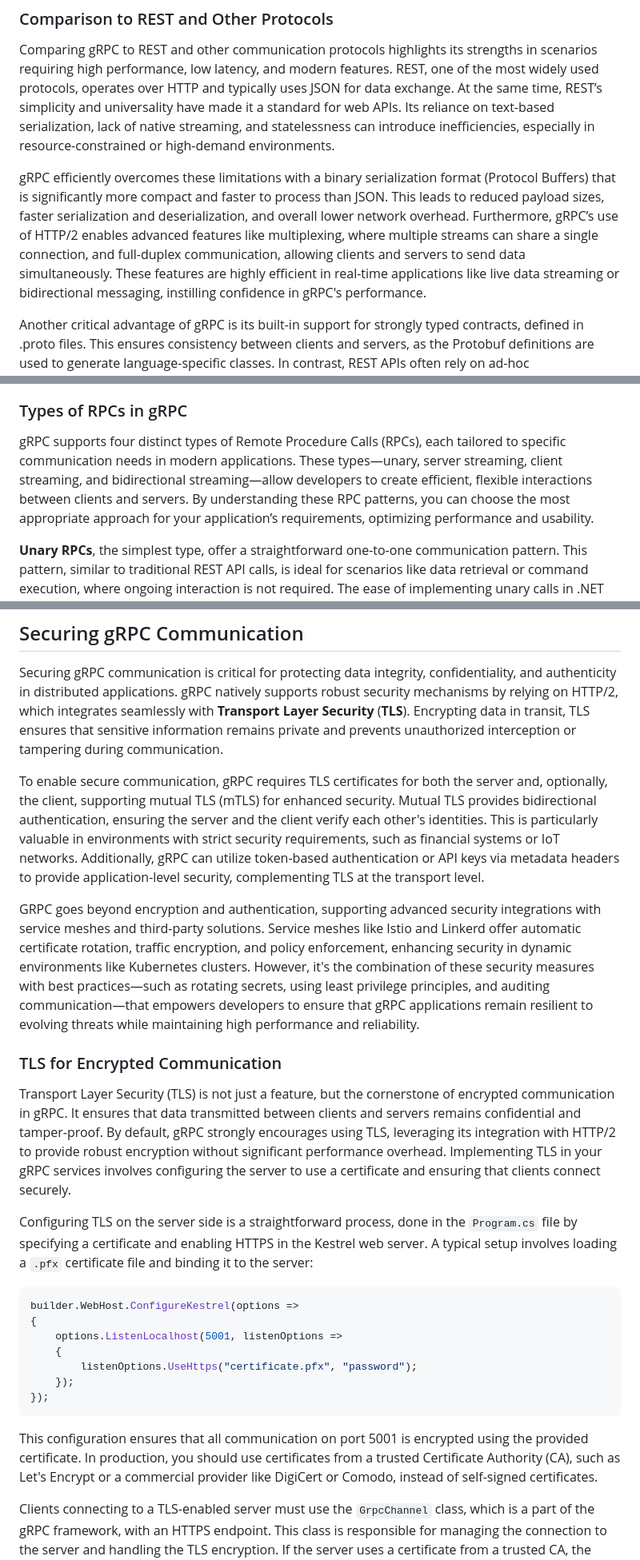
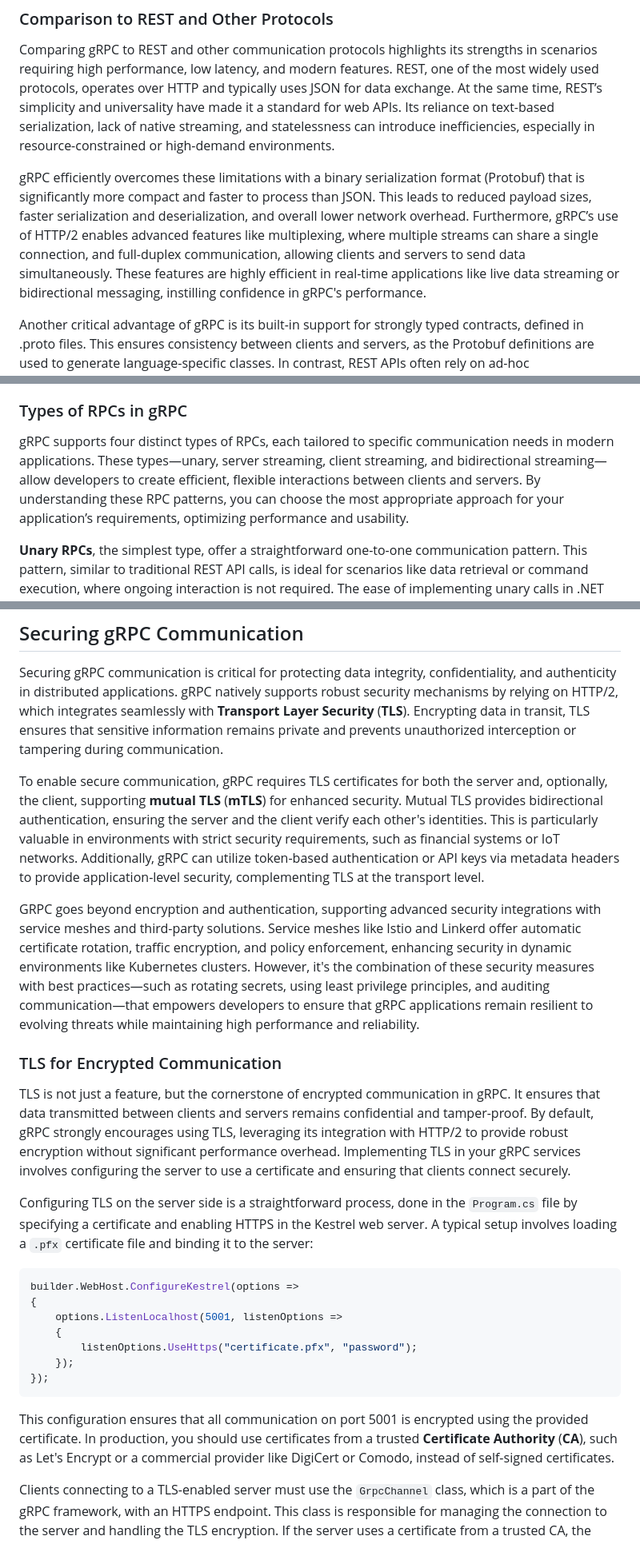
Before and after one commit to cwoodruff/book-network-programming-csharp, a Markdown page: Chapter13/chapter13.md, 3 parts joined by grey strips. Shown: that part at 80% size. Rendered like a GitHub page.

````diff
--- a/Chapter13/chapter13.md
+++ b/Chapter13/chapter13.md
@@ -42,7 +42,7 @@ By choosing gRPC, developers gain access to a powerful toolset for building mode
 
 Comparing gRPC to REST and other communication protocols highlights its strengths in scenarios requiring high performance, low latency, and modern features. REST, one of the most widely used protocols, operates over HTTP and typically uses JSON for data exchange. At the same time, REST’s simplicity and universality have made it a standard for web APIs. Its reliance on text-based serialization, lack of native streaming, and statelessness can introduce inefficiencies, especially in resource-constrained or high-demand environments.
 
-gRPC efficiently overcomes these limitations with a binary serialization format (Protocol Buffers) that is significantly more compact and faster to process than JSON. This leads to reduced payload sizes, faster serialization and deserialization, and overall lower network overhead. Furthermore, gRPC’s use of HTTP/2 enables advanced features like multiplexing, where multiple streams can share a single connection, and full-duplex communication, allowing clients and servers to send data simultaneously. These features are highly efficient in real-time applications like live data streaming or bidirectional messaging, instilling confidence in gRPC's performance.
+gRPC efficiently overcomes these limitations with a binary serialization format (Protobuf) that is significantly more compact and faster to process than JSON. This leads to reduced payload sizes, faster serialization and deserialization, and overall lower network overhead. Furthermore, gRPC’s use of HTTP/2 enables advanced features like multiplexing, where multiple streams can share a single connection, and full-duplex communication, allowing clients and servers to send data simultaneously. These features are highly efficient in real-time applications like live data streaming or bidirectional messaging, instilling confidence in gRPC's performance.
 
 Another critical advantage of gRPC is its built-in support for strongly typed contracts, defined in .proto files. This ensures consistency between clients and servers, as the Protobuf definitions are used to generate language-specific classes. In contrast, REST APIs often rely on ad-hoc documentation or tools like Swagger/OpenAPI to define contracts, which can introduce ambiguity and require manual updates. gRPC’s approach, on the other hand, reduces errors and accelerates development by automating the generation of code that strictly adheres to the service definition, relieving developers from manual tasks.
 
@@ -99,7 +99,7 @@ Another powerful feature of HTTP/2 in gRPC is its support for full-duplex commun
 
 ### Types of RPCs in gRPC
 
-gRPC supports four distinct types of Remote Procedure Calls (RPCs), each tailored to specific communication needs in modern applications. These types—unary, server streaming, client streaming, and bidirectional streaming—allow developers to create efficient, flexible interactions between clients and servers. By understanding these RPC patterns, you can choose the most appropriate approach for your application’s requirements, optimizing performance and usability.
+gRPC supports four distinct types of RPCs, each tailored to specific communication needs in modern applications. These types—unary, server streaming, client streaming, and bidirectional streaming—allow developers to create efficient, flexible interactions between clients and servers. By understanding these RPC patterns, you can choose the most appropriate approach for your application’s requirements, optimizing performance and usability.
 
 **Unary RPCs**, the simplest type, offer a straightforward one-to-one communication pattern. This pattern, similar to traditional REST API calls, is ideal for scenarios like data retrieval or command execution, where ongoing interaction is not required. The ease of implementing unary calls in .NET makes them an excellent starting point for developers new to gRPC, providing a sense of comfort and familiarity.
 
@@ -934,13 +934,13 @@ Using metadata and headers effectively enables you to implement cross-cutting co
 
 Securing gRPC communication is critical for protecting data integrity, confidentiality, and authenticity in distributed applications. gRPC natively supports robust security mechanisms by relying on HTTP/2, which integrates seamlessly with **Transport Layer Security** (**TLS**). Encrypting data in transit, TLS ensures that sensitive information remains private and prevents unauthorized interception or tampering during communication.
 
-To enable secure communication, gRPC requires TLS certificates for both the server and, optionally, the client, supporting mutual TLS (mTLS) for enhanced security. Mutual TLS provides bidirectional authentication, ensuring the server and the client verify each other's identities. This is particularly valuable in environments with strict security requirements, such as financial systems or IoT networks. Additionally, gRPC can utilize token-based authentication or API keys via metadata headers to provide application-level security, complementing TLS at the transport level.
+To enable secure communication, gRPC requires TLS certificates for both the server and, optionally, the client, supporting **mutual TLS** (**mTLS**) for enhanced security. Mutual TLS provides bidirectional authentication, ensuring the server and the client verify each other's identities. This is particularly valuable in environments with strict security requirements, such as financial systems or IoT networks. Additionally, gRPC can utilize token-based authentication or API keys via metadata headers to provide application-level security, complementing TLS at the transport level.
 
 GRPC goes beyond encryption and authentication, supporting advanced security integrations with service meshes and third-party solutions. Service meshes like Istio and Linkerd offer automatic certificate rotation, traffic encryption, and policy enforcement, enhancing security in dynamic environments like Kubernetes clusters. However, it's the combination of these security measures with best practices—such as rotating secrets, using least privilege principles, and auditing communication—that empowers developers to ensure that gRPC applications remain resilient to evolving threats while maintaining high performance and reliability.
 
 ### TLS for Encrypted Communication
 
-Transport Layer Security (TLS) is not just a feature, but the cornerstone of encrypted communication in gRPC. It ensures that data transmitted between clients and servers remains confidential and tamper-proof. By default, gRPC strongly encourages using TLS, leveraging its integration with HTTP/2 to provide robust encryption without significant performance overhead. Implementing TLS in your gRPC services involves configuring the server to use a certificate and ensuring that clients connect securely.
+TLS is not just a feature, but the cornerstone of encrypted communication in gRPC. It ensures that data transmitted between clients and servers remains confidential and tamper-proof. By default, gRPC strongly encourages using TLS, leveraging its integration with HTTP/2 to provide robust encryption without significant performance overhead. Implementing TLS in your gRPC services involves configuring the server to use a certificate and ensuring that clients connect securely.
 
 Configuring TLS on the server side is a straightforward process, done in the `Program.cs` file by specifying a certificate and enabling HTTPS in the Kestrel web server. A typical setup involves loading a `.pfx` certificate file and binding it to the server:
 
@@ -954,7 +954,7 @@ builder.WebHost.ConfigureKestrel(options =>
 });
 ```
 
-This configuration ensures that all communication on port 5001 is encrypted using the provided certificate. In production, you should use certificates from a trusted Certificate Authority (CA), such as Let's Encrypt or a commercial provider like DigiCert or Comodo, instead of self-signed certificates.
+This configuration ensures that all communication on port 5001 is encrypted using the provided certificate. In production, you should use certificates from a trusted **Certificate Authority** (**CA**), such as Let's Encrypt or a commercial provider like DigiCert or Comodo, instead of self-signed certificates.
 
 Clients connecting to a TLS-enabled server must use the `GrpcChannel` class, which is a part of the gRPC framework, with an HTTPS endpoint. This class is responsible for managing the connection to the server and handling the TLS encryption. If the server uses a certificate from a trusted CA, the client automatically validates it. However, for self-signed certificates (commonly used in development), you must explicitly configure the client to trust the certificate:
 
````
Also changed, not shown: other parts of Chapter13/chapter13.md (+6 -6 lines).
